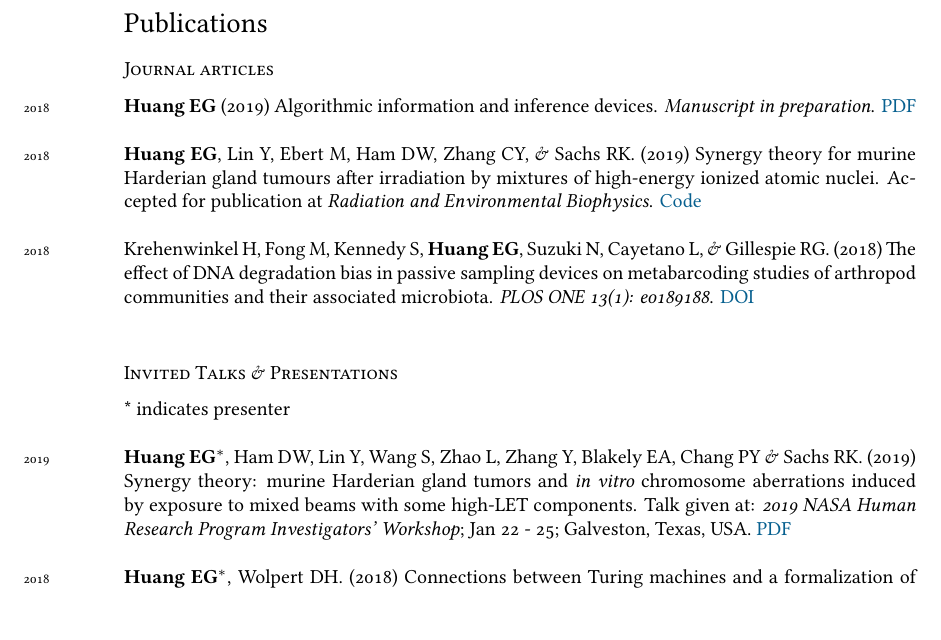
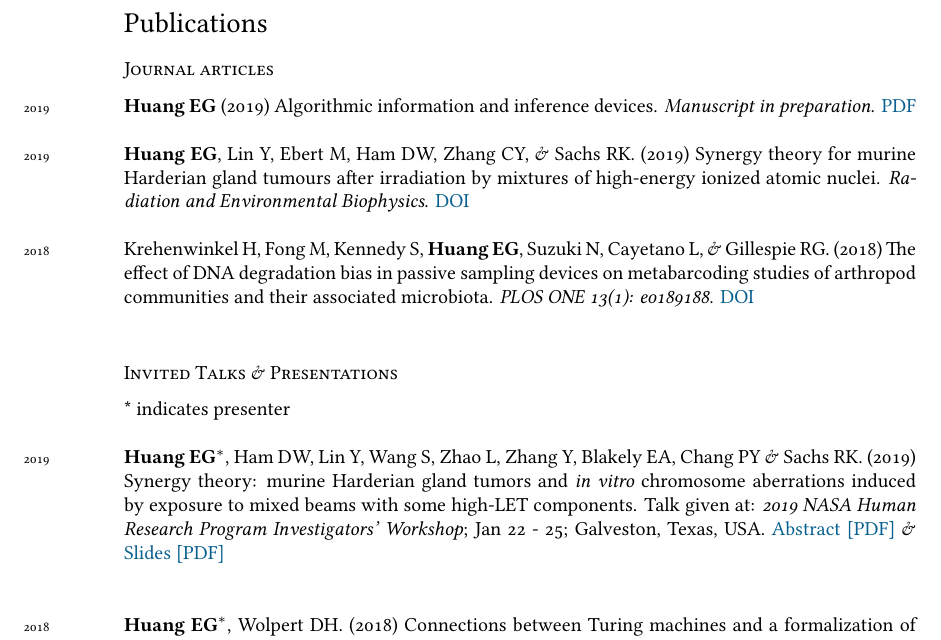
Before and after one commit to eghuang/cv, a LaTeX CV (cv.tex): part of page 2 of 3, cut so that both start at the same text. Compiled offline with XeLaTeX; a missing font is replaced by an installed copy or a similar font.

Commit message:
Added new DOI

```diff
--- a/cv.tex
+++ b/cv.tex
@@ -129,9 +129,9 @@ Nationality: American
 
 \subsection*{Journal articles}
 \noindent
-\years{2018}\textbf{Huang EG} (2019) Algorithmic information and inference devices. \emph{Manuscript in preparation}. \href{https://nbviewer.jupyter.org/github/eghuang/inferenceDevices/blob/master/inference_devices.pdf}{PDF} \\
+\years{2019}\textbf{Huang EG} (2019) Algorithmic information and inference devices. \emph{Manuscript in preparation}. \href{https://nbviewer.jupyter.org/github/eghuang/inferenceDevices/blob/master/inference_devices.pdf}{PDF} \\
 
-\years{2018}\textbf{Huang EG}, Lin Y, Ebert M, Ham DW, Zhang CY, \& Sachs RK. (2019) Synergy theory for murine Harderian gland tumours after irradiation by mixtures of high-energy ionized atomic nuclei. Accepted for publication at \emph{Radiation and Environmental Biophysics}. \href{https://github.com/sachsURAP/NASAmouseHG}{Code}\\
+\years{2019}\textbf{Huang EG}, Lin Y, Ebert M, Ham DW, Zhang CY, \& Sachs RK. (2019) Synergy theory for murine Harderian gland tumours after irradiation by mixtures of high-energy ionized atomic nuclei. \emph{Radiation and Environmental Biophysics}. \href{https://doi.org/10.1007/s00411-018-00774-x}{DOI}\\
 
 \years{2018}Krehenwinkel H, Fong M, Kennedy S, \textbf{Huang EG}, Suzuki N, Cayetano L, \& Gillespie RG. (2018) The effect of DNA degradation bias in passive sampling devices on metabarcoding studies of arthropod communities and their associated microbiota. \emph{PLOS ONE 13(1): e0189188}. \href{https://doi.org/10.1371/journal.pone.0189188}{DOI} \\
 
@@ -140,7 +140,8 @@ Nationality: American
 
 
 \noindent
-\years{2019}\textbf{Huang EG}$^{*}$, Ham DW, Lin Y, Wang S, Zhao L, Zhang Y, Blakely EA, Chang PY $\&$ Sachs RK. (2019) Synergy theory: murine Harderian gland tumors and \textit{in vitro} chromosome aberrations induced by exposure to mixed beams with some high-LET components. Talk given at: \emph{2019 NASA Human Research Program Investigators' Workshop}; Jan 22 - 25; Galveston, Texas, USA. \href{http://cdn-uploads.preciscentral.com/Download/Submissions/D7DB3F75E6939F5F/4BD4D7683C0AB651.pdf}{PDF} \\
+\years{2019}\textbf{Huang EG}$^{*}$, Ham DW, Lin Y, Wang S, Zhao L, Zhang Y, Blakely EA, Chang PY $\&$ Sachs RK. (2019) Synergy theory: murine Harderian gland tumors and \textit{in vitro} chromosome aberrations induced by exposure to mixed beams with some high-LET components. Talk given at: \emph{2019 NASA Human Research Program Investigators' Workshop}; Jan 22 - 25; Galveston, Texas, USA. \href{https://nbviewer.jupyter.org/github/sachsURAP/NASA_HRP_2019/blob/master/hrp_abstract.pdf}{Abstract [PDF]} $ \& $ \href{https://nbviewer.jupyter.org/github/sachsURAP/NASA_HRP_2019/blob/master/hrp_slides.pdf}{Slides [PDF]} \\
+\\
 
 \years{2018}\textbf{Huang EG}$^{*}$, Wolpert DH. (2018) Connections between Turing machines and a formalization of knowledge. Talk given at: \emph{Santa Fe Institute REU Final Talks}; Aug 9; Santa Fe, New Mexico, USA. \href{https://www.youtube.com/watch?v=10bi_R47uYw&list=PLZlVBTf7N6GpTwEeQOlOmIfYN5J7zciZR&index=6&t=0s}{Video}\\
 
```
Also changed, not shown: cv.pdf, 2 other files.
